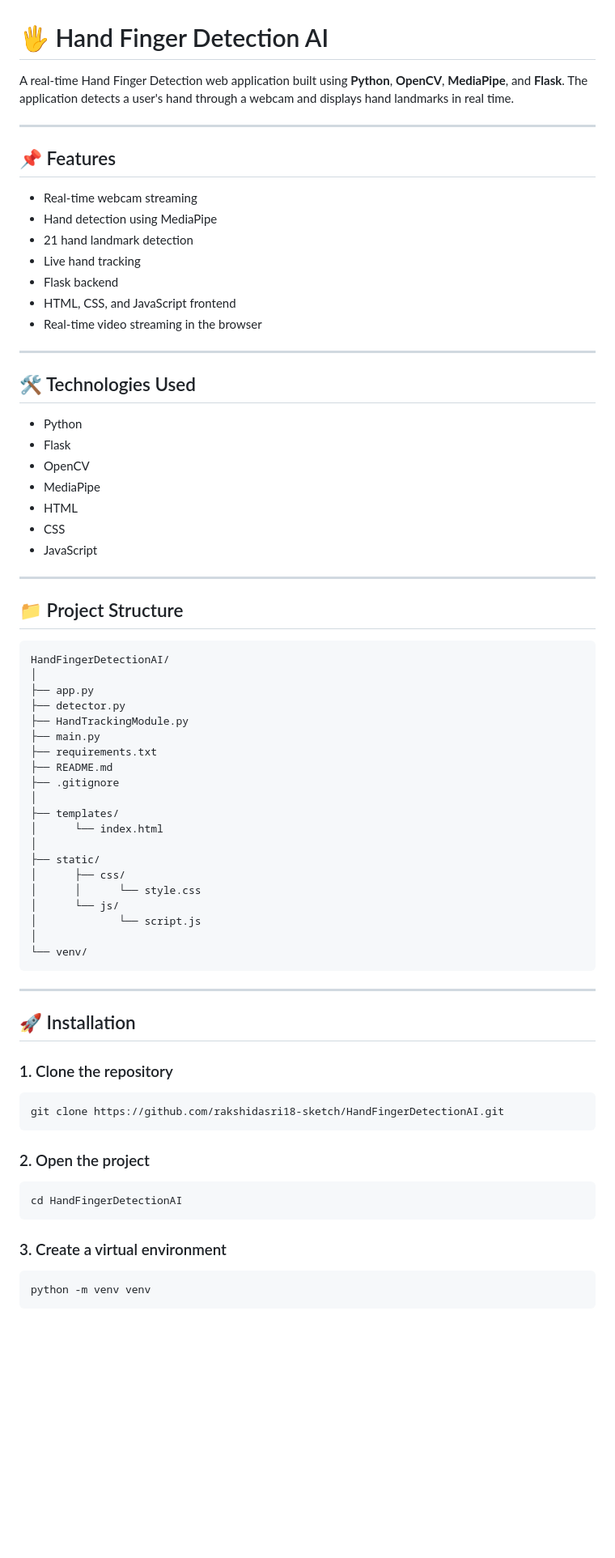
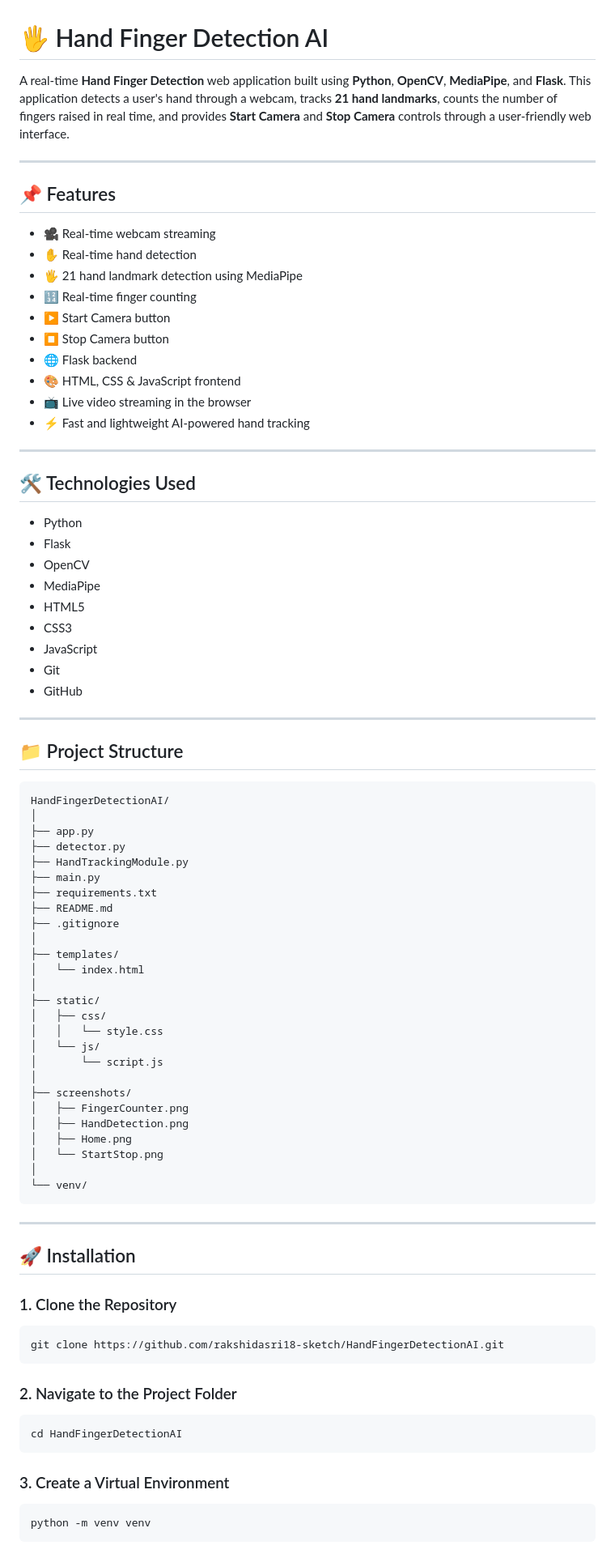
Before and after one commit to rakshidasri18-sketch/CodeBind-Technologies-Internship, a Markdown page: README.md, the part around the change printed below. Shown: that part at 81% size. GitHub-like rendering; blank space fills up the shorter version.

````diff
--- a/README.md
+++ b/README.md
@@ -1,18 +1,21 @@
 # 🖐️ Hand Finger Detection AI
 
-A real-time Hand Finger Detection web application built using **Python**, **OpenCV**, **MediaPipe**, and **Flask**. The application detects a user's hand through a webcam and displays hand landmarks in real time.
+A real-time **Hand Finger Detection** web application built using **Python**, **OpenCV**, **MediaPipe**, and **Flask**. This application detects a user's hand through a webcam, tracks **21 hand landmarks**, counts the number of fingers raised in real time, and provides **Start Camera** and **Stop Camera** controls through a user-friendly web interface.
 
 ---
 
 ## 📌 Features
 
-- Real-time webcam streaming
-- Hand detection using MediaPipe
-- 21 hand landmark detection
-- Live hand tracking
-- Flask backend
-- HTML, CSS, and JavaScript frontend
-- Real-time video streaming in the browser
+- 🎥 Real-time webcam streaming
+- ✋ Real-time hand detection
+- 🖐️ 21 hand landmark detection using MediaPipe
+- 🔢 Real-time finger counting
+- ▶️ Start Camera button
+- ⏹️ Stop Camera button
+- 🌐 Flask backend
+- 🎨 HTML, CSS & JavaScript frontend
+- 📺 Live video streaming in the browser
+- ⚡ Fast and lightweight AI-powered hand tracking
 
 ---
 
@@ -22,15 +25,17 @@ A real-time Hand Finger Detection web application built using **Python**, **Open
 - Flask
 - OpenCV
 - MediaPipe
-- HTML
-- CSS
+- HTML5
+- CSS3
 - JavaScript
+- Git
+- GitHub
 
 ---
 
 ## 📁 Project Structure
 
-```
+```text
 HandFingerDetectionAI/
 │
 ├── app.py
@@ -42,13 +47,19 @@ HandFingerDetectionAI/
 ├── .gitignore
 │
 ├── templates/
-│      └── index.html
+│   └── index.html
 │
 ├── static/
-│      ├── css/
-│      │      └── style.css
-│      └── js/
-│             └── script.js
+│   ├── css/
+│   │   └── style.css
+│   └── js/
+│       └── script.js
+│
+├── screenshots/
+│   ├── FingerCounter.png
+│   ├── HandDetection.png
+│   ├── Home.png
+│   └── StartStop.png
 │
 └── venv/
 ```
@@ -57,19 +68,19 @@ HandFingerDetectionAI/
 
 ## 🚀 Installation
 
-### 1. Clone the repository
+### 1. Clone the Repository
 
 ```bash
 git clone https://github.com/rakshidasri18-sketch/HandFingerDetectionAI.git
 ```
 
-### 2. Open the project
+### 2. Navigate to the Project Folder
 
 ```bash
 cd HandFingerDetectionAI
 ```
 
-### 3. Create a virtual environment
+### 3. Create a Virtual Environment
 
 ```bash
 python -m venv venv
````
Also changed, not shown: other parts of README.md (+74 -27 lines), screenshots/FingerCounter.png (added), screenshots/HandDetection.png (renamed from screenshots/Screenshot 2026-07-01 221518.png), screenshots/Home.png (renamed from screenshots/Screenshot 2026-07-01 221424.png), screenshots/StartStop.png (added), 1 other file.
